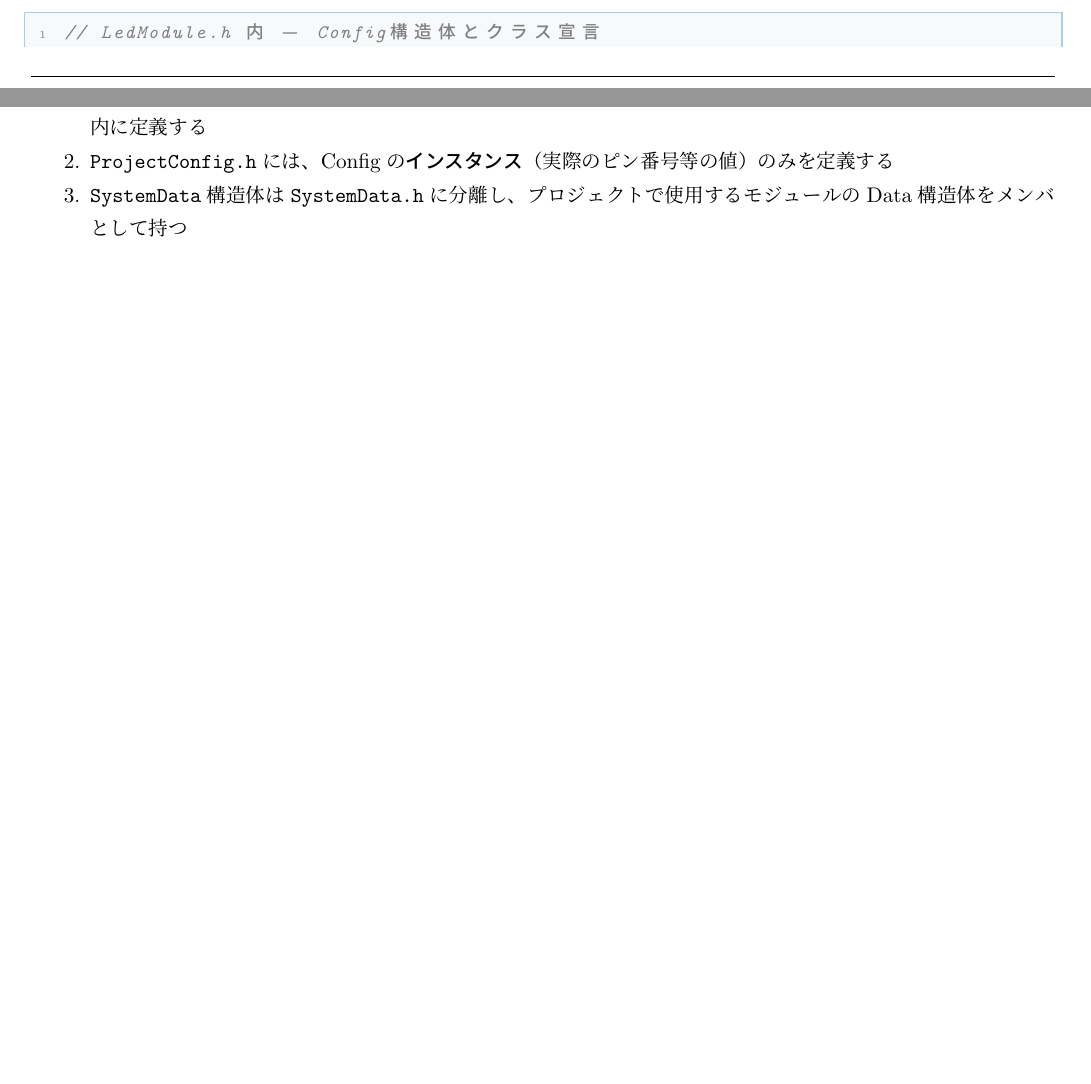
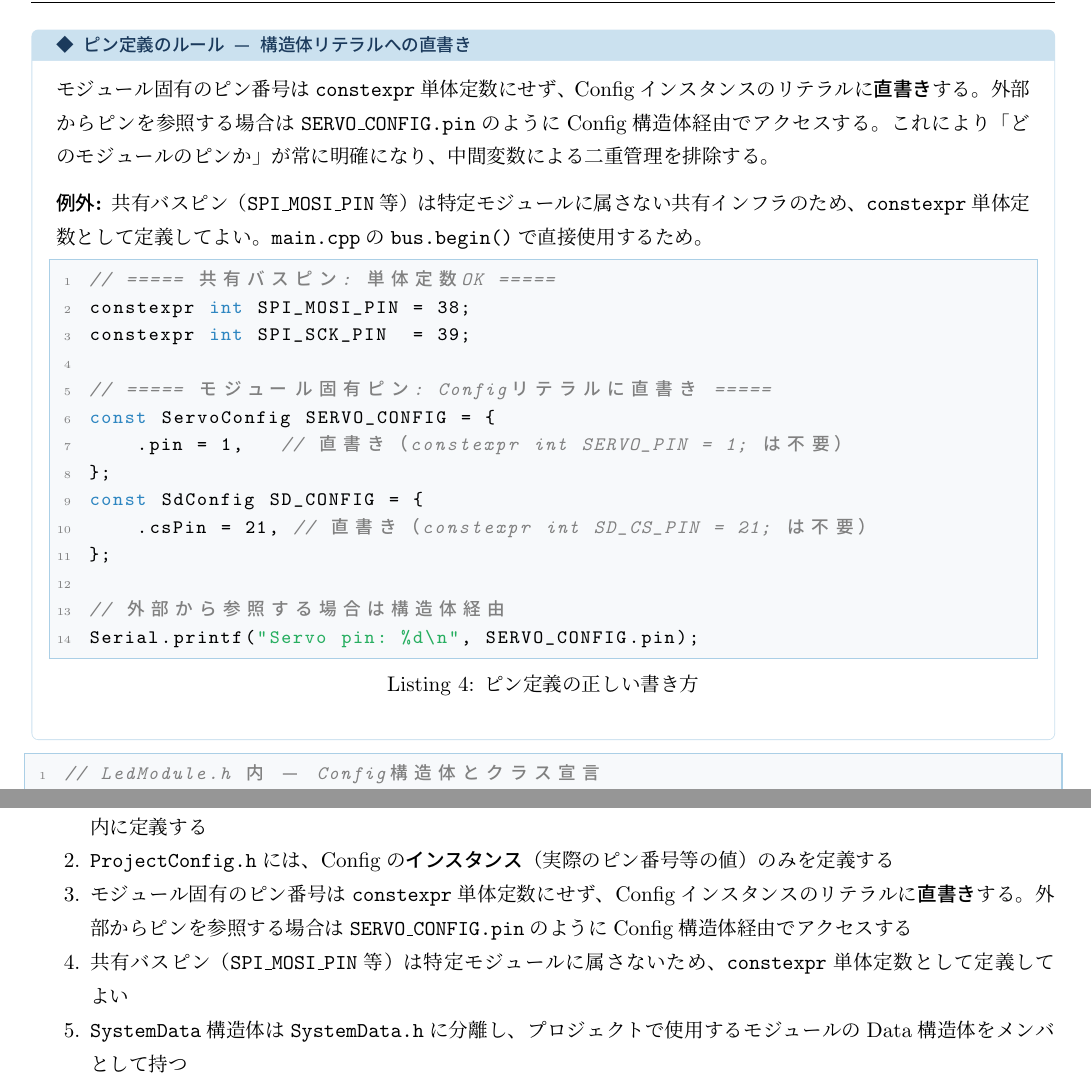
Before and after one commit to takushio2525/Embedded-Module-Architecture, a LaTeX document (doc/main.tex, which reads doc/sections/api.tex, doc/sections/architecture.tex, doc/sections/revision.tex): two parts of pages 13 and 29 of 40 before the commit and two parts of pages 15 and 30 of 42 after it, joined at a grey line, cut at the place of the change, the shorter picture padded with empty space. Compiled offline with upLaTeX and dvipdfmx.

Commit message:
[改善] ピン定義ルールを追加: モジュール固有ピンはConfig構造体に直書き
モジュール固有のピン番号をconstexpr単体定数で宣言してからConfig構造体に
渡すパターンを廃止し、Configインスタンスのリテラルに直書きするルールを導入。
外部からのピン参照は SERVO_CONFIG.pin のように構造体経由で行い、
「どのモジュールのピンか」を常に明確にする。
共有バスピン（SPI/I2C）は特定モジュールに属さないため単体定数を許可。

変更箇所:
- verified/include/ProjectConfig.h: 単体ピン定数を削除し直書きに変更
- CLAUDE.md: ピン定義ルールセクションを追加
- doc/sections/architecture.tex: funcblockでルールとコード例を追記
- doc/sections/api.tex: 設計ルールとProjectConfig.h構成例を更新
- doc/sections/revision.tex: Rev 3.0追記
- doc-textbook/sections/project_structure.tex: ProjectConfig.h説明を更新

Co-Authored-By: Claude Opus 4.6 <noreply@anthropic.com>

```diff
--- a/doc/sections/api.tex
+++ b/doc/sections/api.tex
@@ -292,6 +292,8 @@ void update(SystemData& data) override {
 \begin{enumerate}
     \item 各モジュールは、自身の\texttt{Config}構造体（型定義）と\texttt{Data}構造体（型定義）をモジュールのヘッダーファイル内に定義する
     \item \texttt{ProjectConfig.h}には、Configの\textbf{インスタンス}（実際のピン番号等の値）のみを定義する
+    \item モジュール固有のピン番号は\texttt{constexpr}単体定数にせず、Configインスタンスのリテラルに\textbf{直書き}する。外部からピンを参照する場合は\texttt{SERVO\_CONFIG.pin}のようにConfig構造体経由でアクセスする
+    \item 共有バスピン（\texttt{SPI\_MOSI\_PIN}等）は特定モジュールに属さないため、\texttt{constexpr}単体定数として定義してよい
     \item \texttt{SystemData}構造体は\texttt{SystemData.h}に分離し、プロジェクトで使用するモジュールのData構造体をメンバとして持つ
     \item モジュールの\texttt{.cpp}は\texttt{SystemData.h}をインクルードする（\texttt{ProjectConfig.h}はインクルードしない）
     \item モジュールは\texttt{update()}内で、\textbf{自身のData構造体のみ}にアクセスする（他モジュールのData構造体への読み書きは禁止）
--- a/doc/sections/architecture.tex
+++ b/doc/sections/architecture.tex
@@ -239,6 +239,33 @@ struct SystemData {
     \item 回路設計担当者は\texttt{ProjectConfig.h}のConfig定義セクションだけを見れば回路設計が可能
     \item 将来的にピン以外の設定（I2Cアドレス、動作モード等）もConfig構造体に追加して拡張可能
 \end{itemize}
+\end{funcblock}
+
+\begin{funcblock}{ピン定義のルール — 構造体リテラルへの直書き}
+モジュール固有のピン番号は\texttt{constexpr}単体定数にせず、Configインスタンスのリテラルに\textbf{直書き}する。
+外部からピンを参照する場合は\texttt{SERVO\_CONFIG.pin}のようにConfig構造体経由でアクセスする。
+これにより「どのモジュールのピンか」が常に明確になり、中間変数による二重管理を排除する。
+
+\medskip
+\textbf{例外:} 共有バスピン（\texttt{SPI\_MOSI\_PIN}等）は特定モジュールに属さない共有インフラのため、
+\texttt{constexpr}単体定数として定義してよい。\texttt{main.cpp}の\texttt{bus.begin()}で直接使用するため。
+
+\begin{lstlisting}[style=cppstyle, caption={ピン定義の正しい書き方}]
+// ===== 共有バスピン: 単体定数OK =====
+constexpr int SPI_MOSI_PIN = 38;
+constexpr int SPI_SCK_PIN  = 39;
+
+// ===== モジュール固有ピン: Configリテラルに直書き =====
+const ServoConfig SERVO_CONFIG = {
+    .pin = 1,   // 直書き（constexpr int SERVO_PIN = 1; は不要）
+};
+const SdConfig SD_CONFIG = {
+    .csPin = 21, // 直書き（constexpr int SD_CS_PIN = 21; は不要）
+};
+
+// 外部から参照する場合は構造体経由
+Serial.printf("Servo pin: %d\n", SERVO_CONFIG.pin);
+\end{lstlisting}
 \end{funcblock}
 
 \begin{lstlisting}[style=cppstyle, caption={モジュールConfigパターンの例}]
--- a/doc/sections/revision.tex
+++ b/doc/sections/revision.tex
@@ -26,5 +26,6 @@
 2.7 & 2026-03-16 & Shiozawa & サンプルコード未検証の注意書きを表紙・概要に追加。READMEを充実化 \\
 2.8 & 2026-03-17 & Shiozawa & 関連ドキュメントの相互参照を概要に追加。日付・Rev番号を全ドキュメントと同期 \\
 2.9 & 2026-03-18 & Shiozawa & ESP32固有の記述をArduino/組み込み汎用に変更。サブタイトル・表紙・概要・背景セクション等を汎用化 \\
+3.0 & 2026-03-22 & Shiozawa & ピン定義ルールを追加。モジュール固有ピンはConfig構造体リテラルに直書きし、constexpr単体定数を廃止。共有バスピンのみ単体定数を許可 \\
 \bottomrule
 \end{tabularx}
```
Also changed, not shown: CLAUDE.md (+7 -1 lines), doc-textbook/sections/project_structure.tex (+1 -1 lines), doc-textbook/モジュール設計パターン教科書.pdf, doc/モジュール設計仕様書.pdf, doc/sections/api.tex (10 more changed lines), 1 other file.
